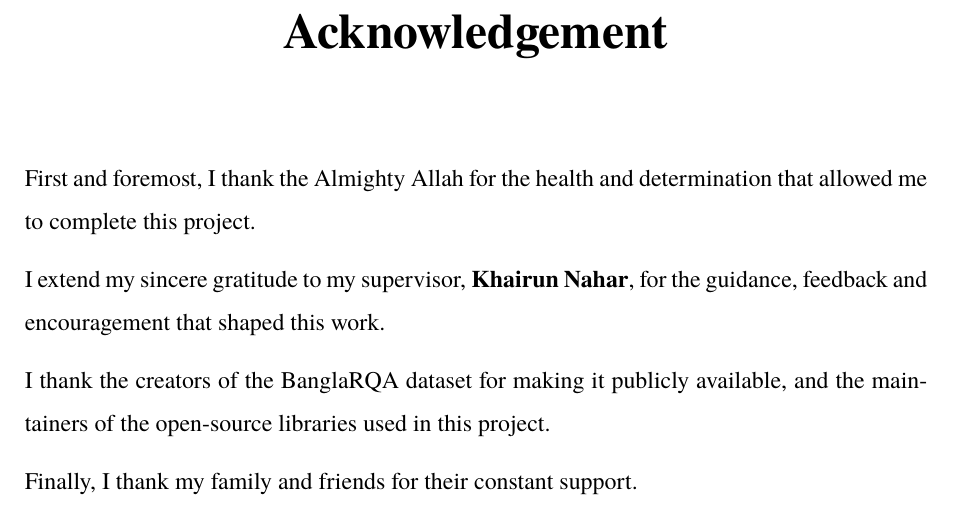
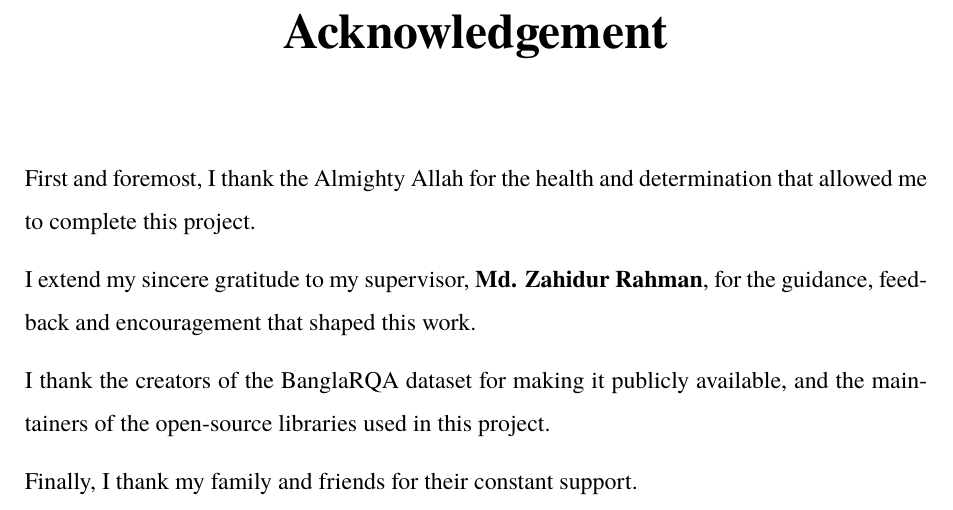
Before and after one commit to mehediparvez/bangla_rag_evaluation, a LaTeX thesis (report/main.tex): part of page 4 of 29, cut so that both start at the same text. Compiled offline with pdfLaTeX.

Commit message:
Thesis: supervisor name in acknowledgement
Co-Authored-By: Claude Sonnet 5.5 <noreply@anthropic.com>
Claude-Session: https://claude.ai/code/session_014fwTrXyMBtmm2UVK9DpzuJ

```diff
--- a/report/main.tex
+++ b/report/main.tex
@@ -114,7 +114,7 @@ is submitted by \textbf{Md Mehedi Hasan Parvez}, who carried out the project wor
 \addcontentsline{toc}{chapter}{\numberline{}Acknowledgements}
 First and foremost, I thank the Almighty Allah for the health and determination that allowed me to complete this project.
 
-\noindent I extend my sincere gratitude to my supervisor, \textbf{Khairun Nahar}, for the guidance, feedback and encouragement that shaped this work.
+\noindent I extend my sincere gratitude to my supervisor, \textbf{Md. Zahidur Rahman}, for the guidance, feedback and encouragement that shaped this work.
 
 \noindent I thank the creators of the BanglaRQA dataset for making it publicly available, and the maintainers of the open-source libraries used in this project.
 
```
